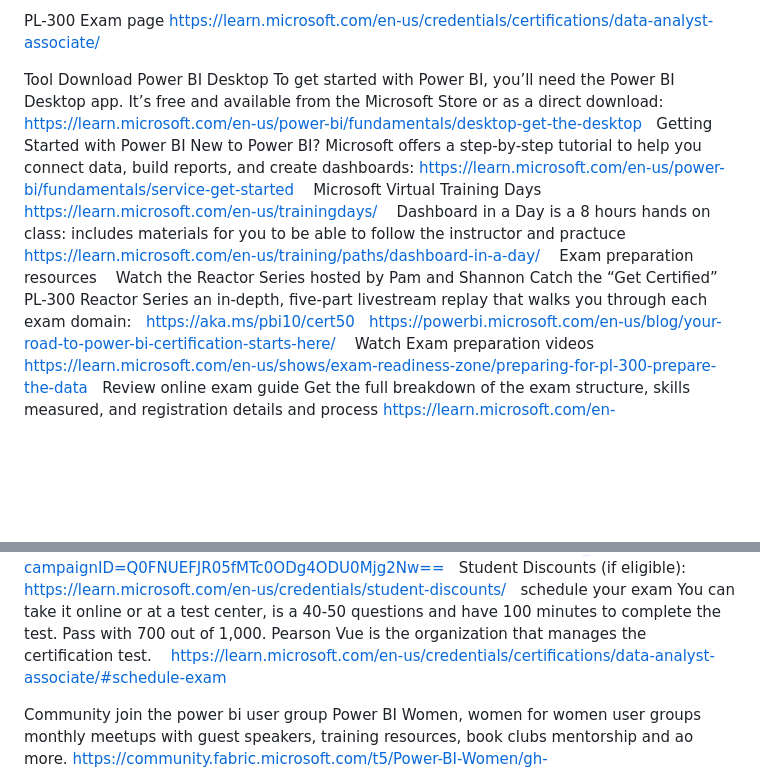
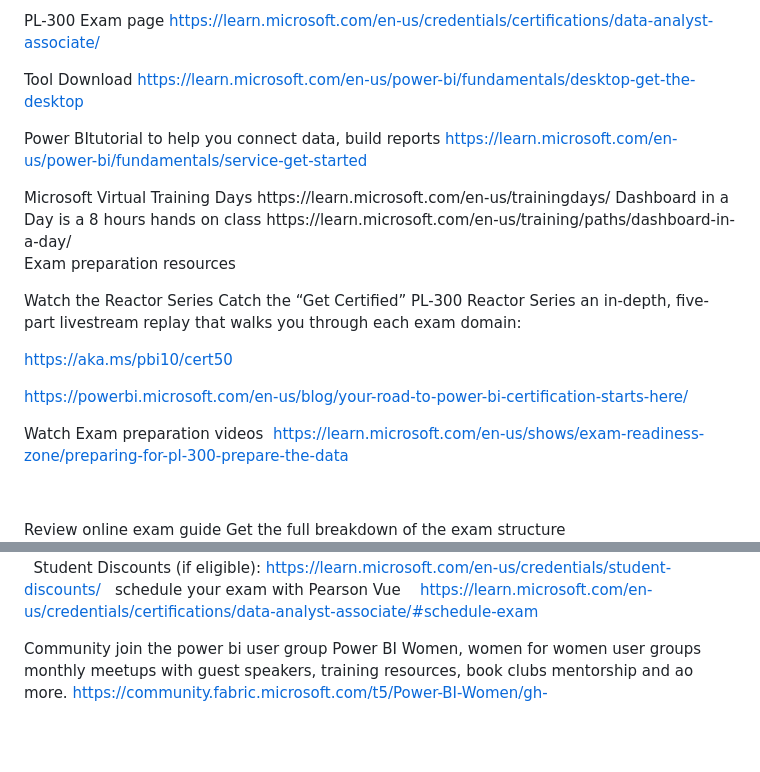
Before and after one commit to lukra1/PL-300-Study-material-compilation-, a Markdown page: README.md, 2 parts joined by grey strips. GitHub-like rendering; blank space fills up the shorter version.

```diff
--- a/README.md
+++ b/README.md
@@ -29,34 +29,41 @@ PL-300 Exam page
 https://learn.microsoft.com/en-us/credentials/certifications/data-analyst-associate/
  <cr>
 
-Tool Download Power BI Desktop
-To get started with Power BI, you’ll need the Power BI Desktop app. It’s free and available from the Microsoft Store or as a direct download:
+Tool Download
 https://learn.microsoft.com/en-us/power-bi/fundamentals/desktop-get-the-desktop
- <cr>
-Getting Started with Power BI
-New to Power BI? Microsoft offers a step-by-step tutorial to help you connect data, build reports, and create dashboards:
+<cr>
+
+Power BItutorial to help you connect data, build reports
 https://learn.microsoft.com/en-us/power-bi/fundamentals/service-get-started
-  <cr>
+
+<cr>
 Microsoft Virtual Training Days
 https://learn.microsoft.com/en-us/trainingdays/
-  <cr>
-Dashboard in a Day is a 8 hours hands on class:
-includes materials for you to be able to follow the instructor and practuce
+
+  <cr>
+Dashboard in a Day is a 8 hours hands on class
 https://learn.microsoft.com/en-us/training/paths/dashboard-in-a-day/
-  <cr>
+
+<cr>
+
 Exam preparation resources
   <cr>
-Watch the Reactor Series hosted by Pam and Shannon
+
+Watch the Reactor Series
 Catch the “Get Certified” PL-300 Reactor Series an in-depth,
 five-part livestream replay that walks you through each exam domain:
  <cr>
+
 https://aka.ms/pbi10/cert50
  <cr>
+
 https://powerbi.microsoft.com/en-us/blog/your-road-to-power-bi-certification-starts-here/
   <cr>
+
 Watch Exam preparation videos
 https://learn.microsoft.com/en-us/shows/exam-readiness-zone/preparing-for-pl-300-prepare-the-data
 
-Review online exam guide Get the full breakdown of the exam structure,
-skills measured, and registration details and process
+  <cr>
+
+Review online exam guide Get the full breakdown of the exam structure
 https://learn.microsoft.com/en-us/credentials/certifications/data-analyst-associate/
@@ -74,8 +86,7 @@ https://community.fabric.microsoft.com/t5/custom/page/page-id/campaign_form?camp
 
 Student Discounts (if eligible): https://learn.microsoft.com/en-us/credentials/student-discounts/
 
-schedule your exam
-You can take it online or at a test center, is a 40-50 questions and have 100 minutes to complete the test. Pass with 700 out of 1,000. Pearson Vue is the organization that manages the certification test.
+schedule your exam with Pearson Vue
 https://learn.microsoft.com/en-us/credentials/certifications/data-analyst-associate/#schedule-exam
 
 Community
```
Also changed, not shown: other parts of README.md (+8 -3 lines).
